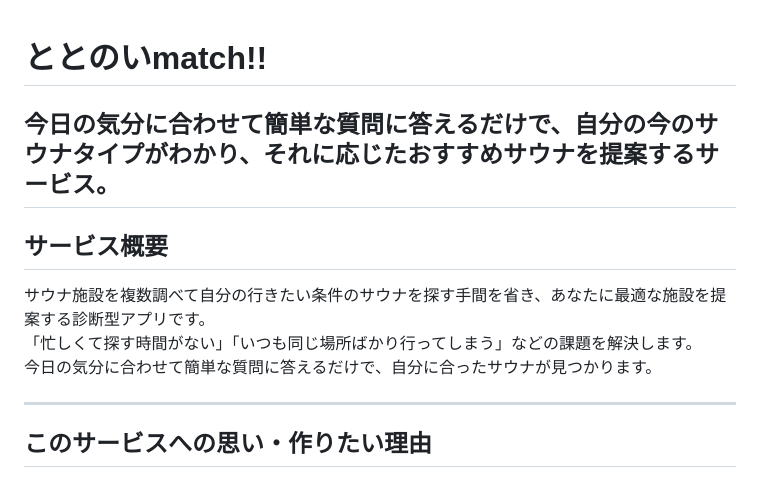
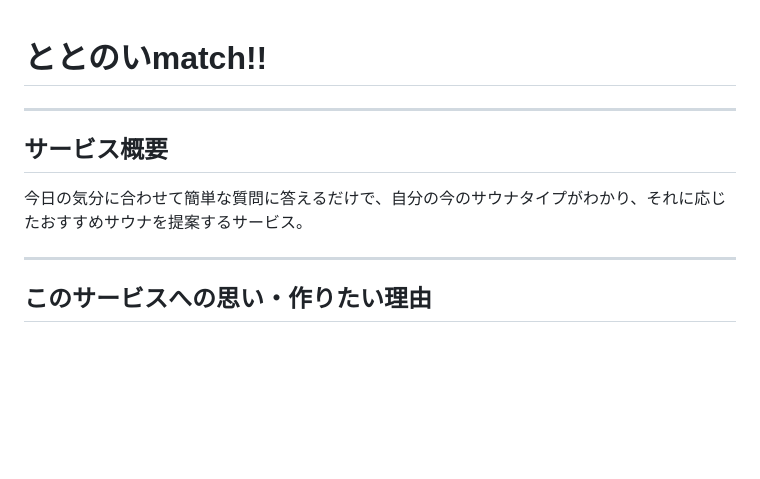
Before and after one commit to d-kichi/totonoi_match, a Markdown page: README.md, the part around the change. GitHub-like rendering; blank space fills up the shorter version.

```diff
--- a/README.md
+++ b/README.md
@@ -1,13 +1,10 @@
 # ととのいmatch!!
 
-今日の気分に合わせて簡単な質問に答えるだけで、自分の今のサウナタイプがわかり、それに応じたおすすめサウナを提案するサービス。
 ---
 
 ## サービス概要
 
-サウナ施設を複数調べて自分の行きたい条件のサウナを探す手間を省き、あなたに最適な施設を提案する診断型アプリです。
-「忙しくて探す時間がない」「いつも同じ場所ばかり行ってしまう」などの課題を解決します。
-今日の気分に合わせて簡単な質問に答えるだけで、自分に合ったサウナが見つかります。
+今日の気分に合わせて簡単な質問に答えるだけで、自分の今のサウナタイプがわかり、それに応じたおすすめサウナを提案するサービス。
 
 ---
 
```
